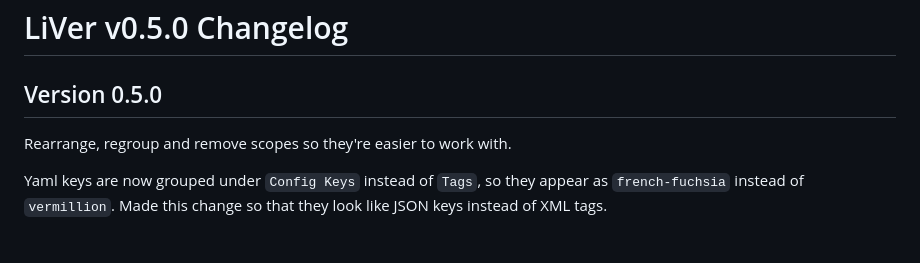
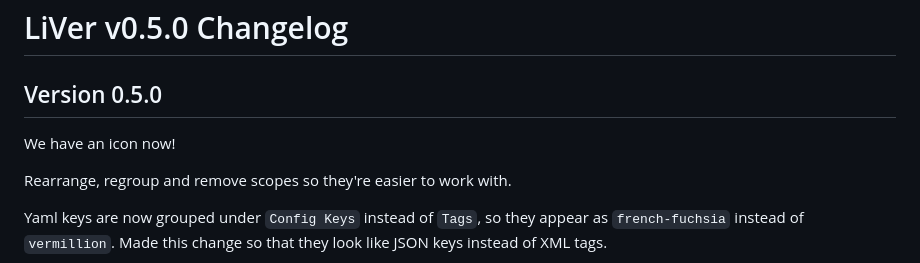
Before and after one commit to RenoirTan/liver, a Markdown page: CHANGELOG.md, the part around the change. GitHub-like rendering; blank space fills up the shorter version.

Commit message:
v0.5.x: update CHANGELOG.md

```diff
--- a/CHANGELOG.md
+++ b/CHANGELOG.md
@@ -1,6 +1,8 @@
 # LiVer v0.5.0 Changelog
 
 ## Version 0.5.0
+
+We have an icon now!
 
 Rearrange, regroup and remove scopes so they're easier to work with.
 
```
